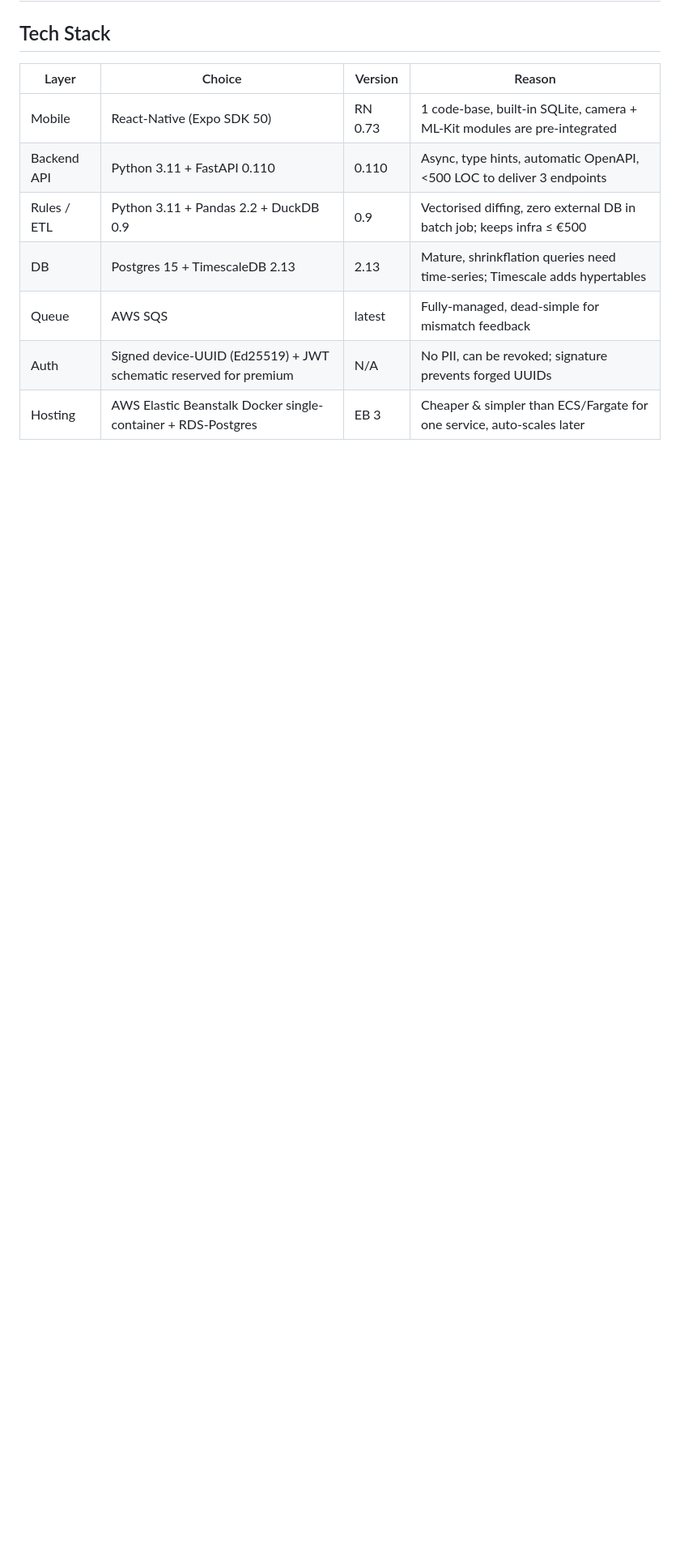
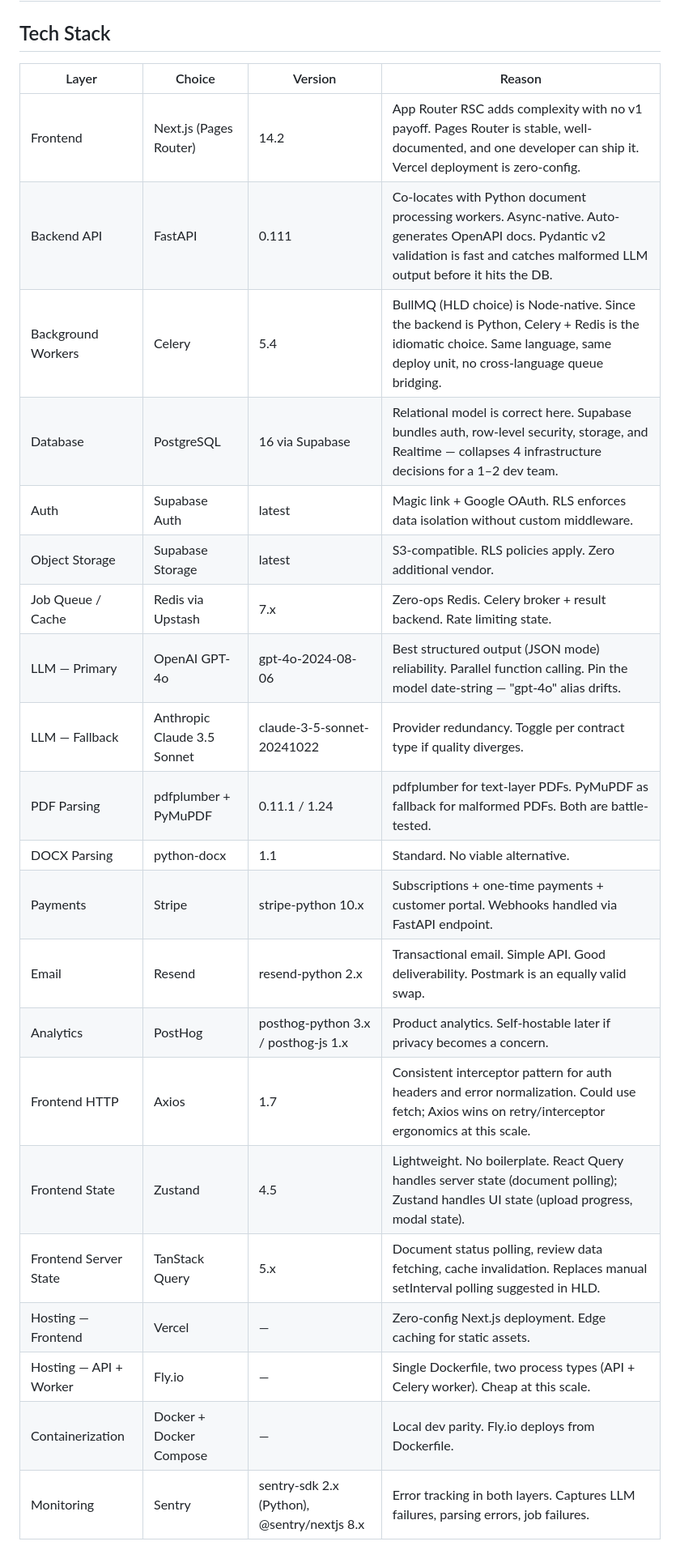
Before and after one commit to Mugeshgithub/test, a Markdown page: LLD.md, the part around one of its changes. Shown at 81% size. Drawn GitHub-style; blank space fills up the shorter version.

Commit message:
Add LLD.md via ProductOS

```diff
--- a/LLD.md
+++ b/LLD.md
@@ -4,10 +5,24 @@
 | Layer | Choice | Version | Reason |
 |---|---|---|---|
-| Mobile | React-Native (Expo SDK 50) | RN 0.73 | 1 code-base, built-in SQLite, camera + ML-Kit modules are pre-integrated |
-| Backend API | Python 3.11 + FastAPI 0.110 | 0.110 | Async, type hints, automatic OpenAPI, <500 LOC to deliver 3 endpoints |
-| Rules / ETL | Python 3.11 + Pandas 2.2 + DuckDB 0.9 | 0.9 | Vectorised diffing, zero external DB in batch job; keeps infra ≤ €500 |
-| DB | Postgres 15 + TimescaleDB 2.13 | 2.13 | Mature, shrinkflation queries need time-series; Timescale adds hypertables |
-| Queue | AWS SQS | latest | Fully-managed, dead-simple for mismatch feedback |
-| Auth | Signed device-UUID (Ed25519) + JWT schematic reserved for premium | N/A | No PII, can be revoked; signature prevents forged UUIDs |
-| Hosting | AWS Elastic Beanstalk Docker single-container + RDS-Postgres | EB 3 | Cheaper & simpler than ECS/Fargate for one service, auto-scales later |
+| Frontend | Next.js (Pages Router) | 14.2 | App Router RSC adds complexity with no v1 payoff. Pages Router is stable, well-documented, and one developer can ship it. Vercel deployment is zero-config. |
+| Backend API | FastAPI | 0.111 | Co-locates with Python document processing workers. Async-native. Auto-generates OpenAPI docs. Pydantic v2 validation is fast and catches malformed LLM output before it hits the DB. |
+| Background Workers | Celery | 5.4 | BullMQ (HLD choice) is Node-native. Since the backend is Python, Celery + Redis is the idiomatic choice. Same language, same deploy unit, no cross-language queue bridging. |
+| Database | PostgreSQL | 16 via Supabase | Relational model is correct here. Supabase bundles auth, row-level security, storage, and Realtime — collapses 4 infrastructure decisions for a 1–2 dev team. |
+| Auth | Supabase Auth | latest | Magic link + Google OAuth. RLS enforces data isolation without custom middleware. |
+| Object Storage | Supabase Storage | latest | S3-compatible. RLS policies apply. Zero additional vendor. |
+| Job Queue / Cache | Redis via Upstash | 7.x | Zero-ops Redis. Celery broker + result backend. Rate limiting state. |
+| LLM — Primary | OpenAI GPT-4o | gpt-4o-2024-08-06 | Best structured output (JSON mode) reliability. Parallel function calling. Pin the model date-string — "gpt-4o" alias drifts. |
+| LLM — Fallback | Anthropic Claude 3.5 Sonnet | claude-3-5-sonnet-20241022 | Provider redundancy. Toggle per contract type if quality diverges. |
+| PDF Parsing | pdfplumber + PyMuPDF | 0.11.1 / 1.24 | pdfplumber for text-layer PDFs. PyMuPDF as fallback for malformed PDFs. Both are battle-tested. |
+| DOCX Parsing | python-docx | 1.1 | Standard. No viable alternative. |
+| Payments | Stripe | stripe-python 10.x | Subscriptions + one-time payments + customer portal. Webhooks handled via FastAPI endpoint. |
+| Email | Resend | resend-python 2.x | Transactional email. Simple API. Good deliverability. Postmark is an equally valid swap. |
+| Analytics | PostHog | posthog-python 3.x / posthog-js 1.x | Product analytics. Self-hostable later if privacy becomes a concern. |
+| Frontend HTTP | Axios | 1.7 | Consistent interceptor pattern for auth headers and error normalization. Could use fetch; Axios wins on retry/interceptor ergonomics at this scale. |
+| Frontend State | Zustand | 4.5 | Lightweight. No boilerplate. React Query handles server state (document polling); Zustand handles UI state (upload progress, modal state). |
+| Frontend Server State | TanStack Query | 5.x | Document status polling, review data fetching, cache invalidation. Replaces manual setInterval polling suggested in HLD. |
+| Hosting — Frontend | Vercel | — | Zero-config Next.js deployment. Edge caching for static assets. |
+| Hosting — API + Worker | Fly.io | — | Single Dockerfile, two process types (API + Celery worker). Cheap at this scale. |
+| Containerization | Docker + Docker Compose | — | Local dev parity. Fly.io deploys from Dockerfile. |
+| Monitoring | Sentry | sentry-sdk 2.x (Python), @sentry/nextjs 8.x | Error tracking in both layers. Captures LLM failures, parsing errors, job failures. |
 
```
Also changed, not shown: other parts of LLD.md (+141 -162 lines).
